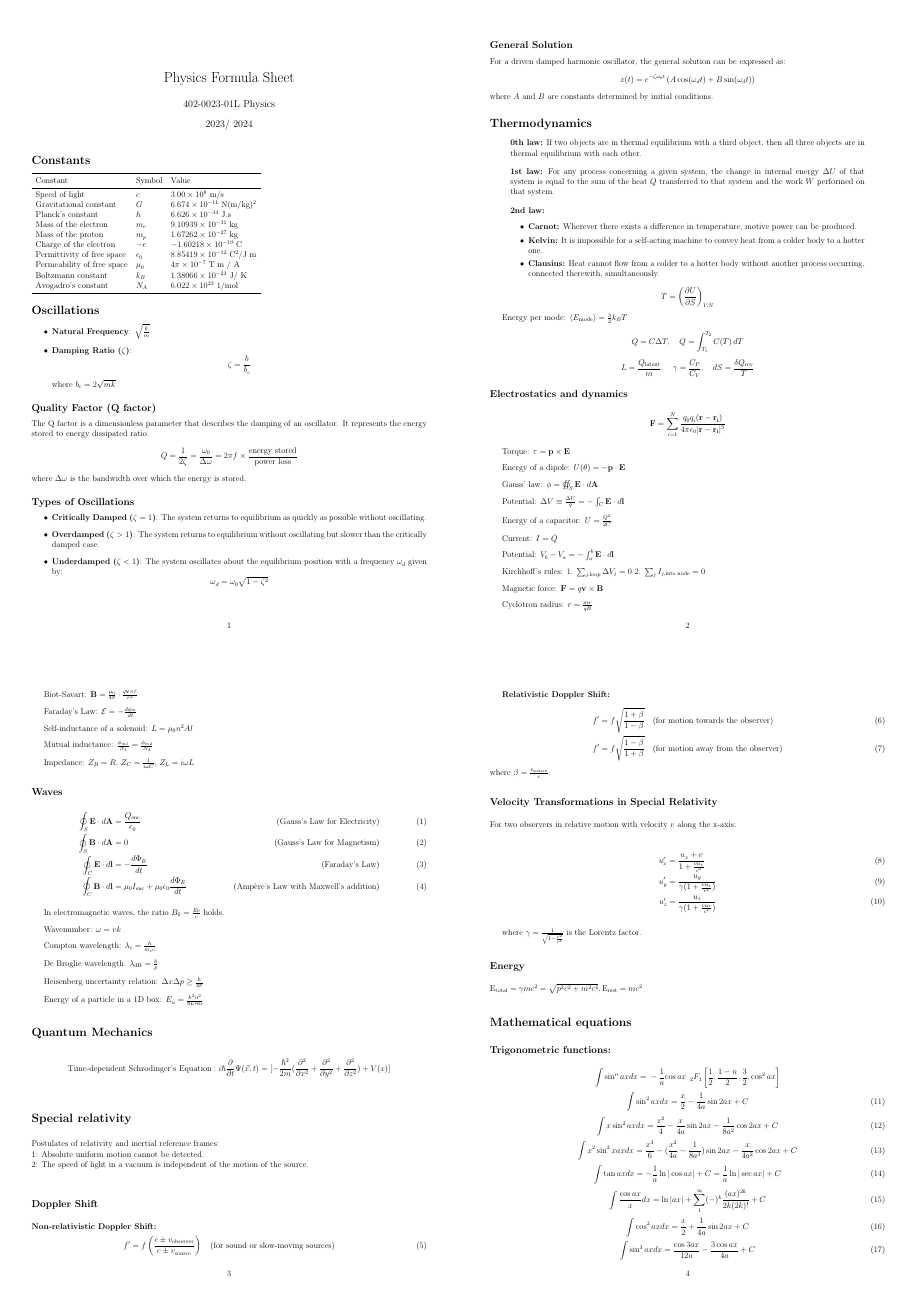
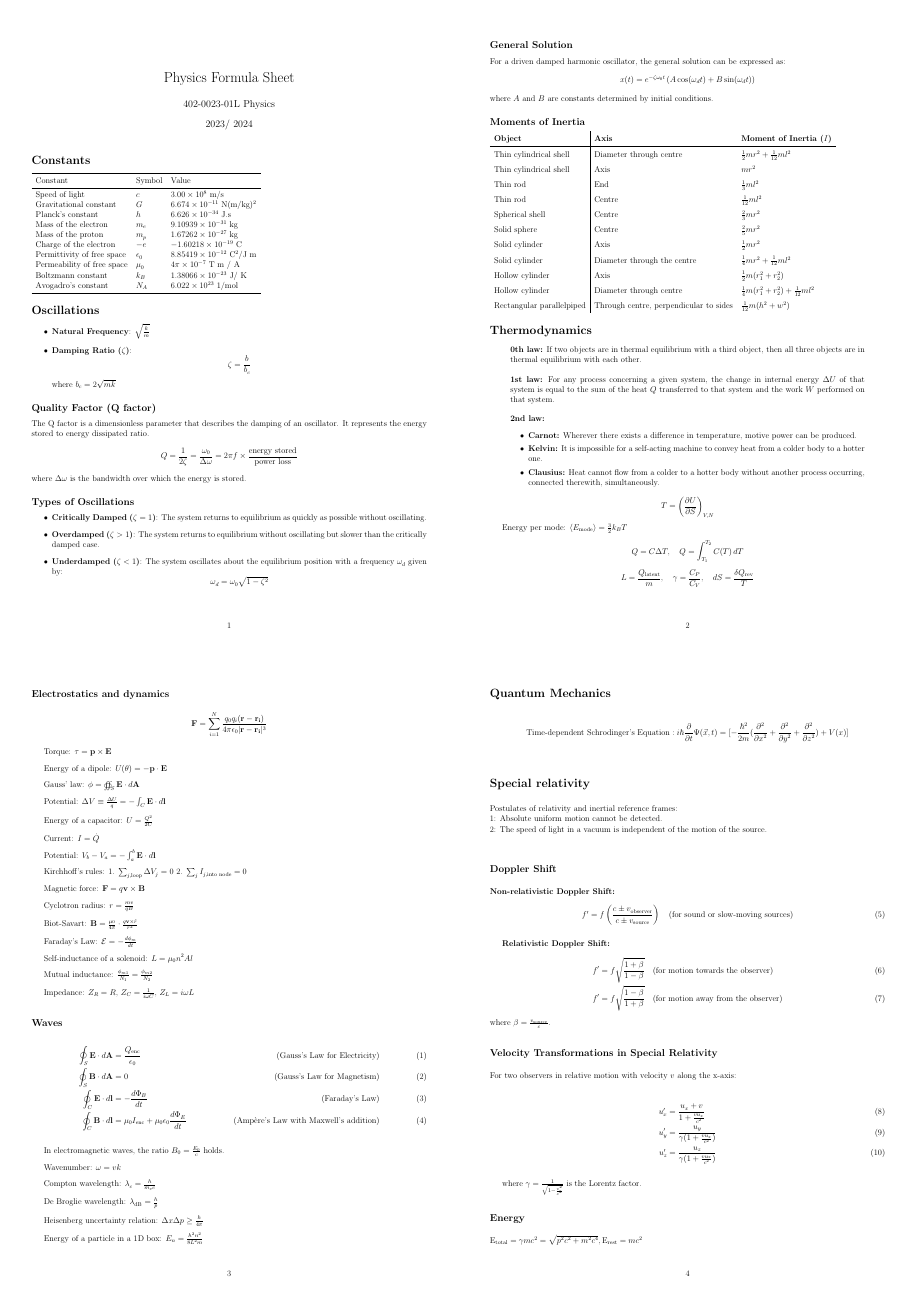
Before and after one commit to rw588/EngineersEqnSheet, a LaTeX document (formulas_shrunk.tex): page 1 of 2. Compiled offline with pdfLaTeX.

Commit message:
added moments of inertia

```diff
--- a/formulas_shrunk.tex
+++ b/formulas_shrunk.tex
@@ -72,6 +72,37 @@
 	x(t) = e^{-\zeta \omega_0 t} \left( A \cos(\omega_d t) + B \sin(\omega_d t) \right)
 	\]
 	where \( A \) and \( B \) are constants determined by initial conditions.
+
+\subsection*{Moments of Inertia}
+\renewcommand{\arraystretch}{1.5} % Adjusts the spacing between table rows
+\begin{tabular}{l|ll}
+	\textbf{Object} & \textbf{Axis} & \textbf{Moment of Inertia (\( I \))} \\
+	\hline
+	Thin cylindrical shell & Diameter through centre & \( \frac{1}{2} m r^2 + \frac{1}{12}ml^2\) \\
+
+	Thin cylindrical shell & Axis & \( mr^2\) \\
+
+	Thin rod & End & \( \frac{1}{3} m l^2 \) \\
+
+	Thin rod & Centre & \( \frac{1}{12} m l^2 \) \\
+
+	Spherical shell & Centre & \( \frac{2}{3} m r^2 \) \\
+
+	Solid sphere & Centre & \( \frac{2}{5} m r^2 \) \\
+
+	Solid cylinder & Axis & \( \frac{1}{2} m r^2 \) \\
+
+	Solid cylinder & Diameter through the centre& \( \frac{1}{4}m r^2 + \frac{1}{12}m l^2\) \\
+
+	Hollow cylinder & Axis & \( \frac{1}{2}m (r_1^2+ r_2^2) \) \\
+
+	Hollow cylinder & Diameter through centre & \( \frac{1}{4}m (r_1^2+ r_2^2) + \frac{1}{12}ml^2 \) \\
+
+	Rectangular parallelpiped & Through centre, perpendicular to sides & \( \frac{1}{12} m (h^2 + w^2) \) \\
+
+\end{tabular}
+
+
 
 \section*{Thermodynamics}
 
```
Also changed, not shown: formulas_shrunk.pdf.
